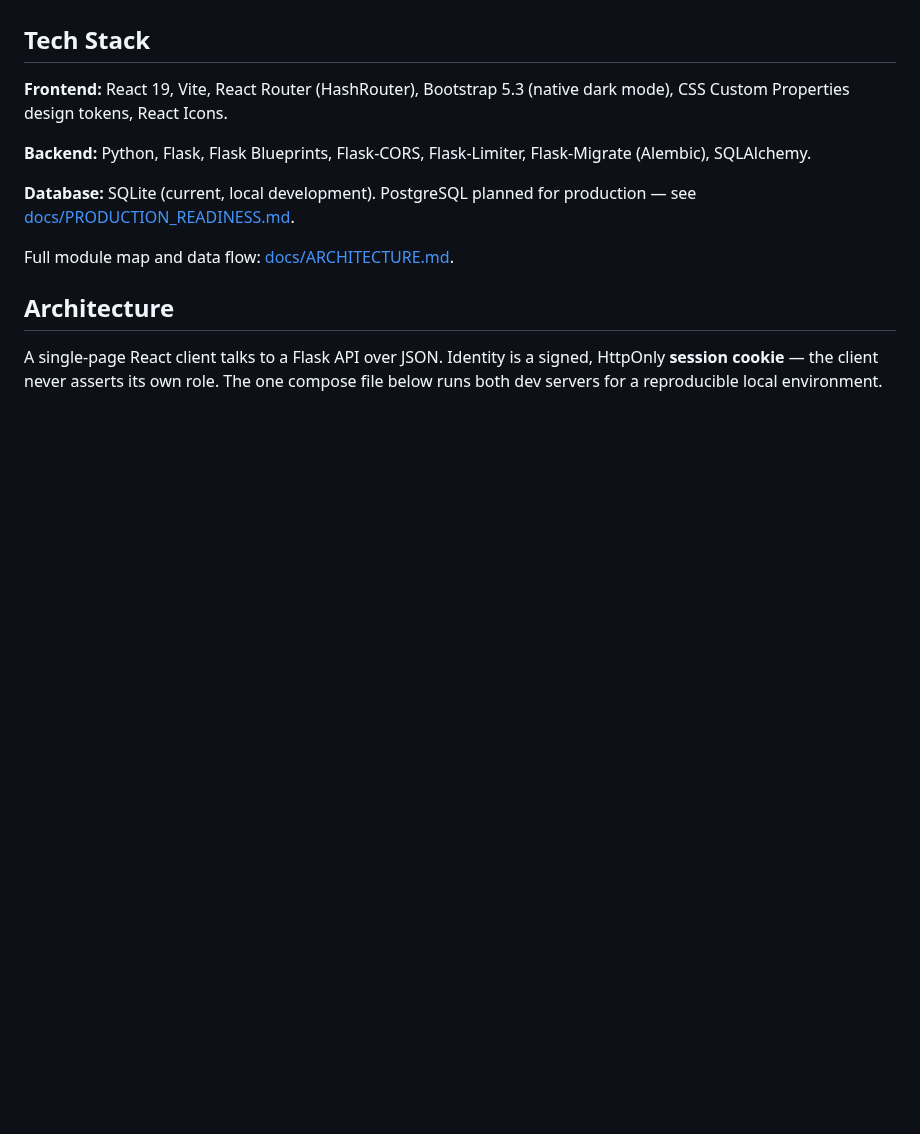
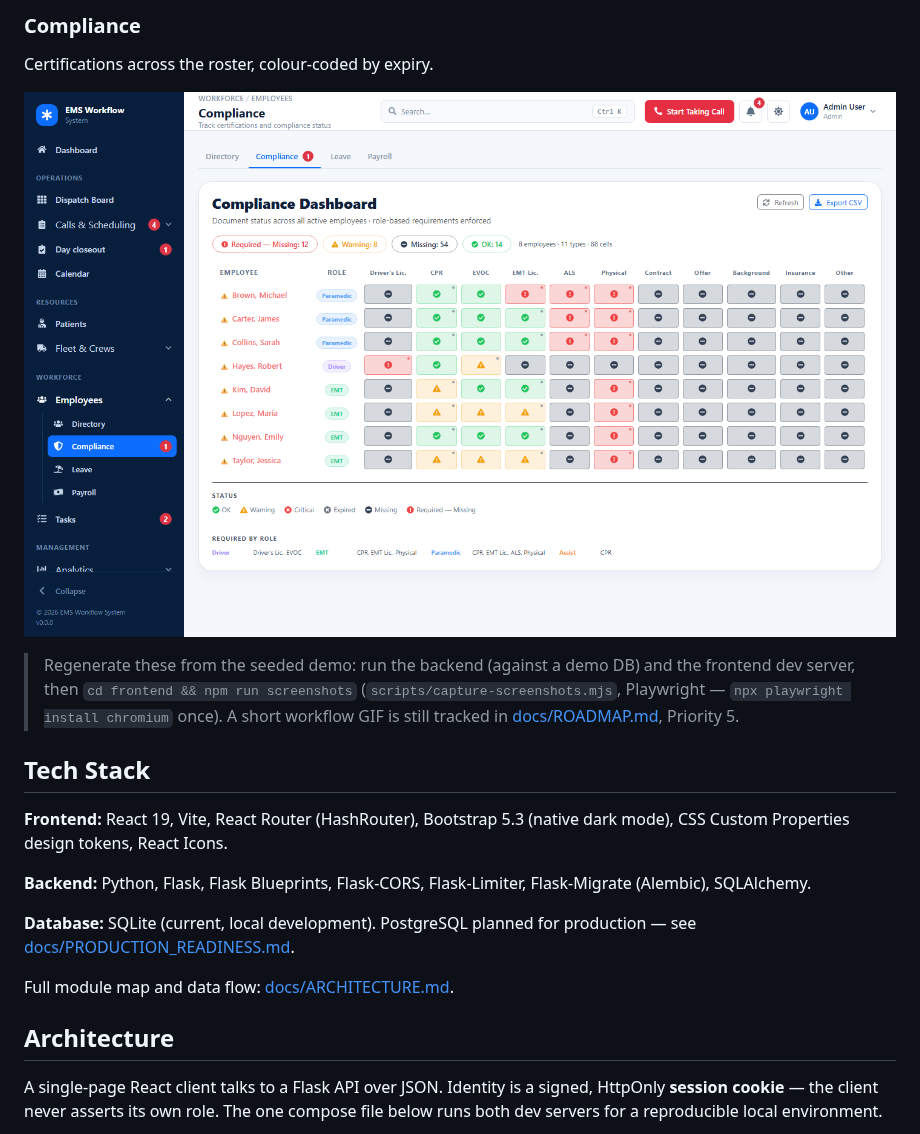
Before and after one commit to AlehSitsko/ems-workflow-system, a Markdown page: README.md, the part around one of its changes. GitHub-like rendering; pictures changed too: docs/screenshots/compliance.png (added); blank space fills up the shorter version.

```diff
--- a/README.md
+++ b/README.md
@@ -147,3 +158,12 @@ Flagship screens to capture from the seeded demo:
+### Compliance
+Certifications across the roster, colour-coded by expiry.
+
+![Compliance](docs/screenshots/compliance.png)
+
+> Regenerate these from the seeded demo: run the backend (against a demo DB) and
+> the frontend dev server, then `cd frontend && npm run screenshots`
+> (`scripts/capture-screenshots.mjs`, Playwright — `npx playwright install chromium` once).
+> A short workflow GIF is still tracked in [docs/ROADMAP.md](docs/ROADMAP.md), Priority 5.
 
 ## Tech Stack
 
```
Also changed, not shown: other parts of README.md (+18 -7 lines), TODO.md (+7 -2 lines), docs/screenshots/calendar.png (added), docs/screenshots/dashboard.png (added), docs/screenshots/dispatch-board.png (added), docs/screenshots/reports.png (added), 3 other files.
